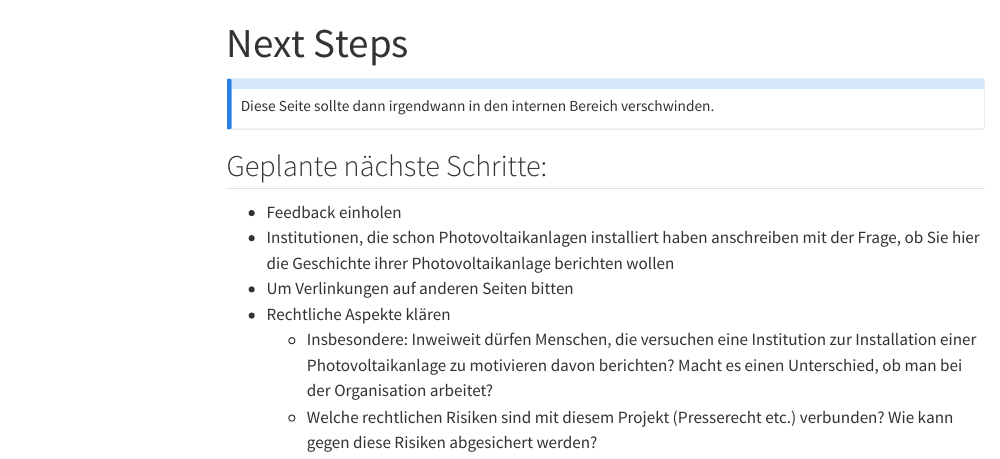
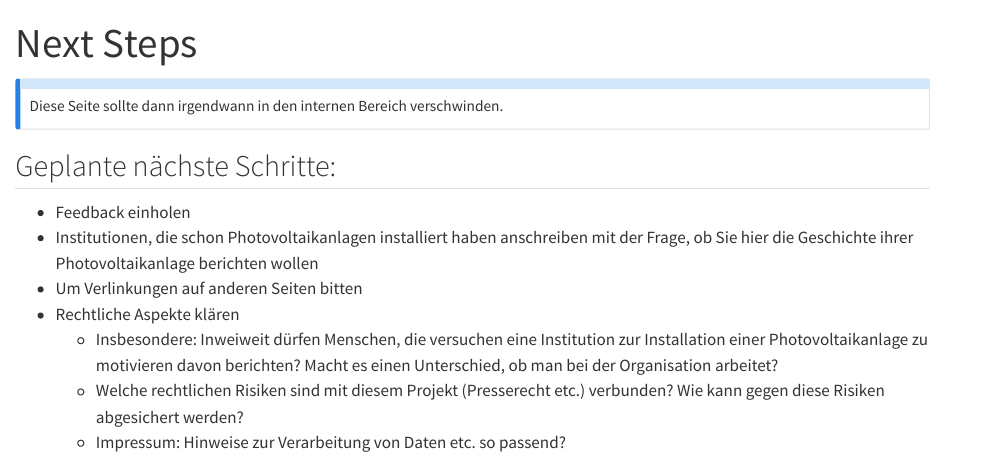
Before and after one commit to sebastian-gerdes/dresden-solar, a Quarto document (next_steps.qmd): the page in a window 1100 px wide, from its top. Rendered offline with R 4.5, knitr and Pandoc in place of Quarto, with nearby package versions; menus at the side of the page are left out.

Commit message:
- removed toc - extended 'next steps'

```diff
--- a/_quarto.yml
+++ b/_quarto.yml
@@ -25,7 +25,7 @@ format:
   html:
     theme: cosmo
     css: styles.css
-    toc: true
+    toc: false
     strip-comments: true
 
 lang: de
--- a/next_steps.qmd
+++ b/next_steps.qmd
@@ -15,3 +15,4 @@ Diese Seite sollte dann irgendwann in den internen Bereich verschwinden.
 * Rechtliche Aspekte klären
   * Insbesondere: Inweiweit dürfen Menschen, die versuchen eine Institution zur Installation einer Photovoltaikanlage zu motivieren davon berichten? Macht es einen Unterschied, ob man bei der Organisation arbeitet?
   * Welche rechtlichen Risiken sind mit diesem Projekt (Presserecht etc.) verbunden? Wie kann gegen diese Risiken abgesichert werden?
+  * Impressum: Hinweise zur Verarbeitung von Daten etc. so passend?
```
Also changed, not shown: 7 other files.
